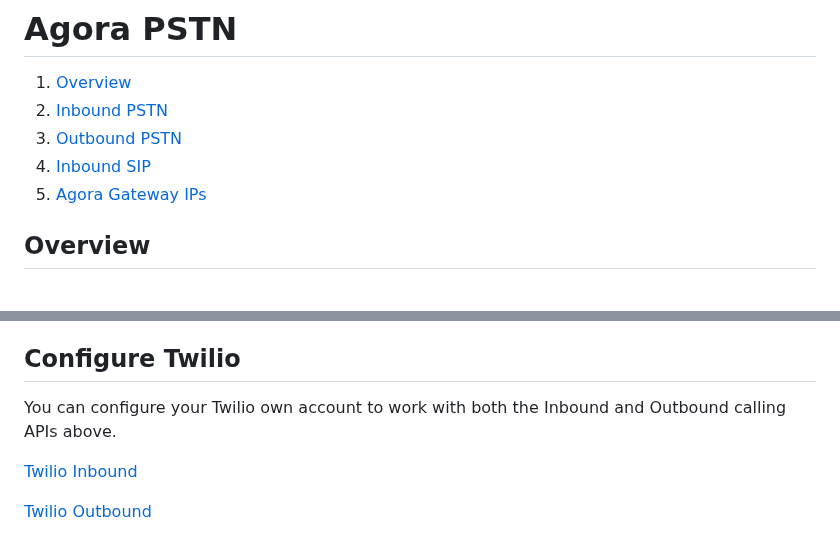
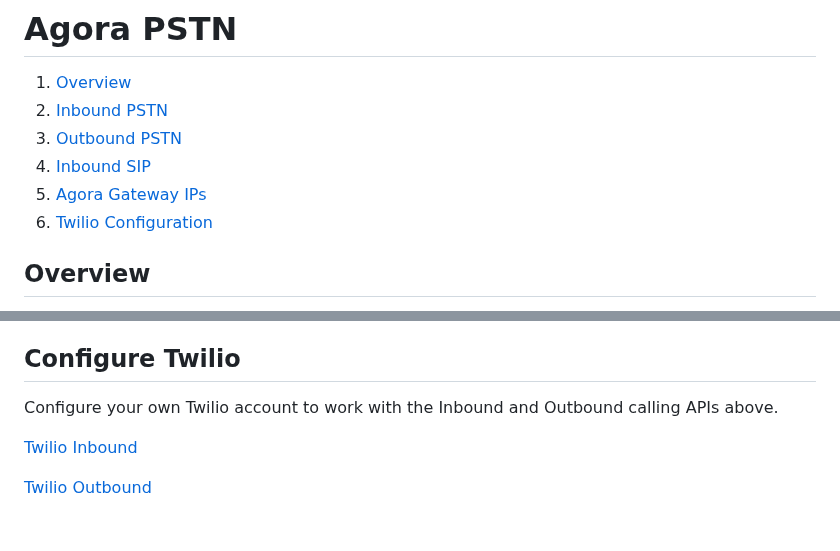
Before and after one commit to AgoraIO-Solutions/pstn-doc, a Markdown page: README.md, 2 parts joined by grey strips. Rendered like a GitHub page.

```diff
--- a/README.md
+++ b/README.md
@@ -6,6 +6,7 @@
 3. [Outbound PSTN](#outbound)
 4. [Inbound SIP](#inboundsip)
 5. [Agora Gateway IPs](#gatewayips)
+6. [Twilio Configuration](#configtwilio)
 
 ## Overview <a name="overview"></a>
 These REST APIs allow developers to trigger inbound and outbound PSTN calls which then connect into an Agora channel enabling end-users to participate with their phone for the audio leg of the conference call.
@@ -190,7 +191,7 @@ Please point inbound calls at one of these IPs with the other being a failover.
 52.9.29.181
 
 ## Configure Twilio <a name="configtwilio"></a>
-You can configure your Twilio own account to work with both the Inbound and Outbound calling APIs above.
+Configure your own Twilio account to work with the Inbound and Outbound calling APIs above.
 
 [Twilio Inbound](https://drive.google.com/file/d/1HK0vTP9pEsYLFaCP884uLw075qVvbVuv/view?usp=sharing)
 
```
